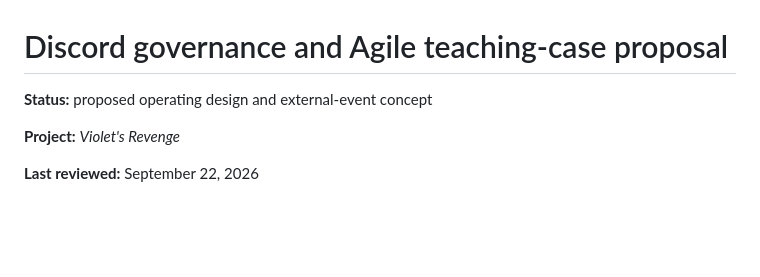
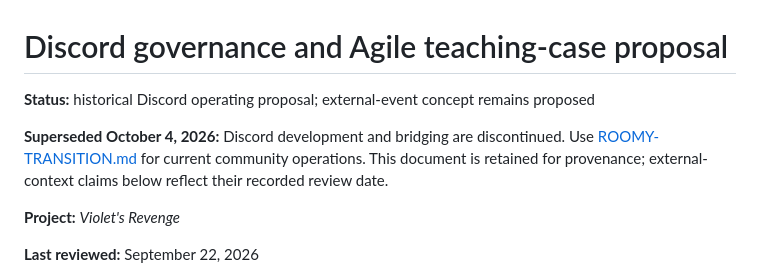
Before and after one commit to ibloud/violets-revenge, a Markdown page: docs/DISCORD-GOVERNANCE-AND-AGILE-CASE.md, the part around the change. Rendered like a GitHub page; blank space fills up the shorter version.

Commit message:
Adopt Roomy coordination and retire Discord development

```diff
--- a/docs/DISCORD-GOVERNANCE-AND-AGILE-CASE.md
+++ b/docs/DISCORD-GOVERNANCE-AND-AGILE-CASE.md
@@ -1,6 +1,8 @@
 # Discord governance and Agile teaching-case proposal
 
-**Status:** proposed operating design and external-event concept
+**Status:** historical Discord operating proposal; external-event concept remains proposed
+
+**Superseded October 4, 2026:** Discord development and bridging are discontinued. Use [ROOMY-TRANSITION.md](ROOMY-TRANSITION.md) for current community operations. This document is retained for provenance; external-context claims below reflect their recorded review date.
 
 **Project:** *Violet's Revenge*
 
```
